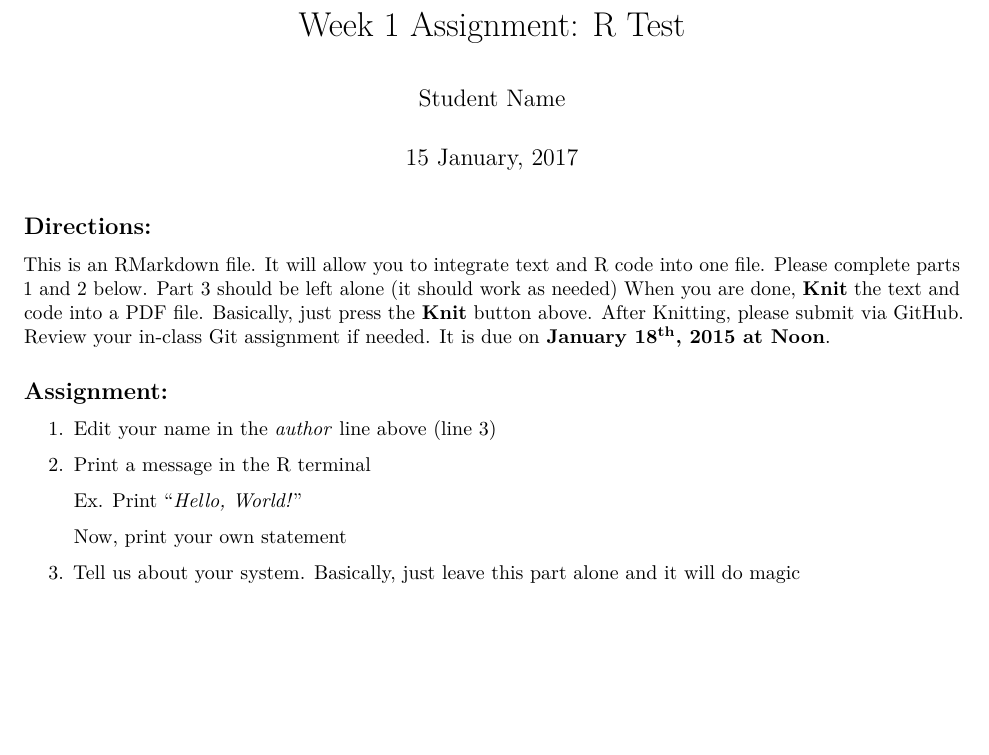
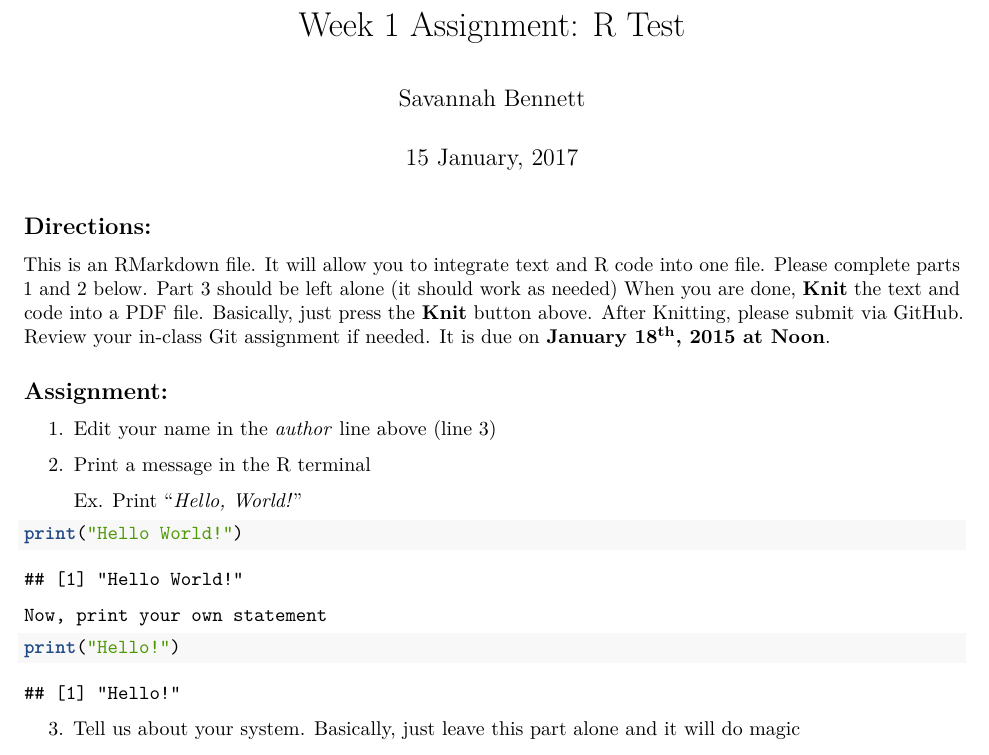
Before and after one commit to savabenn/QB2017_Bennett, an R Markdown document (Week1/Week1_CompTest_Assignment.Rmd): part of the page, cut so that both start at the same text, the shorter picture padded with empty space. Rendered offline with R 4.5, knitr and Pandoc, then LaTeX, with nearby package versions; some code elsewhere in the file could not run offline.

Commit message:
Updated Computer Test

````diff
--- a/Week1/Week1_CompTest_Assignment.Rmd
+++ b/Week1/Week1_CompTest_Assignment.Rmd
@@ -1,6 +1,6 @@
 ---
 title: "Week 1 Assignment: R Test"
-author: "Student Name"
+author: "Savannah Bennett"
 date: "`r format(Sys.time(), '%d %B, %Y')`"
 output: pdf_document
 ---
@@ -24,13 +24,13 @@ It is due on **January 18^th^, 2015 at Noon**.
 
     Ex. Print "*Hello, World!*"
 ```{r}
-
+print("Hello World!")
 
 ```
 
     Now, print your own statement
 ```{r}
-
+print("Hello!")
 
 ```
 
````
Also changed, not shown: Week1/tex2pdf.12852/input.tex (added), 1 other file.
